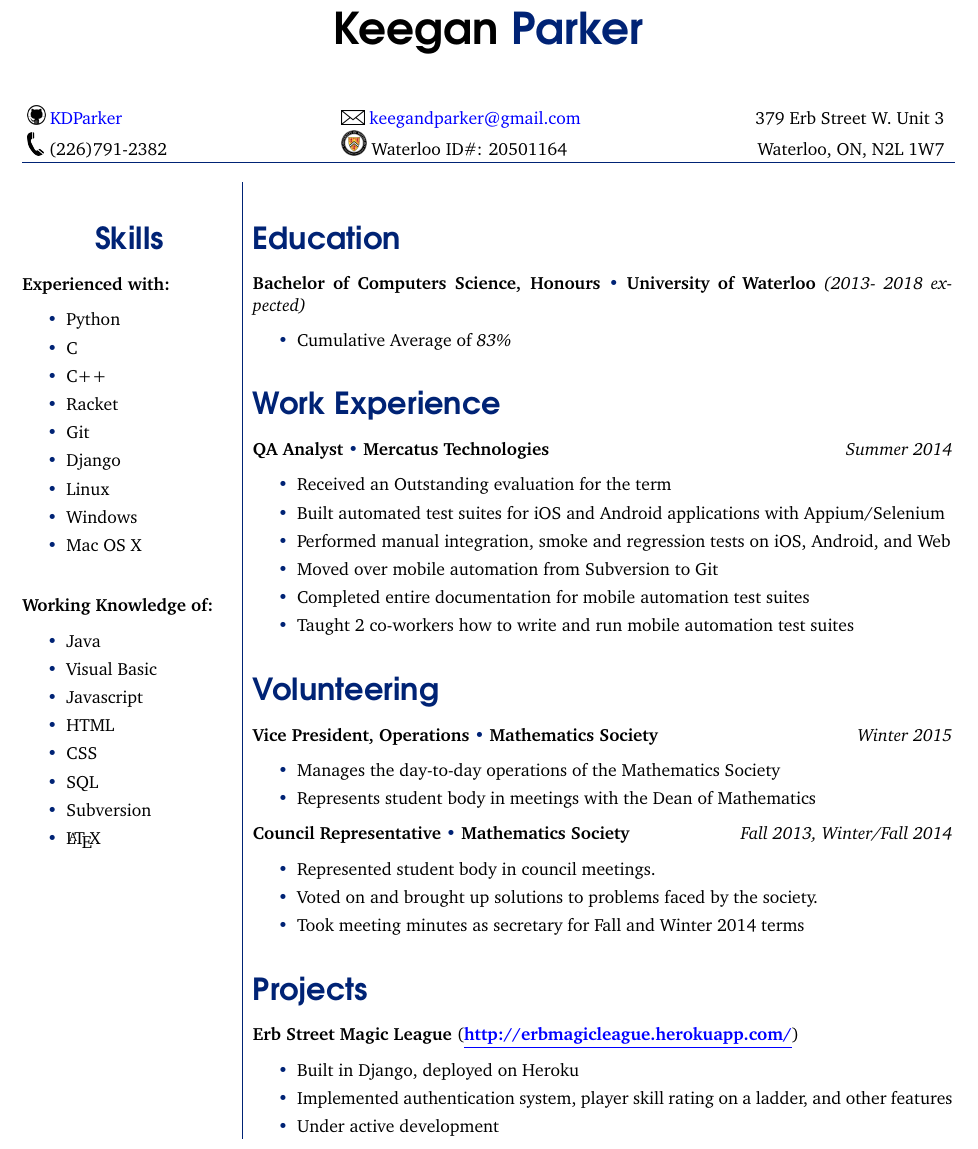
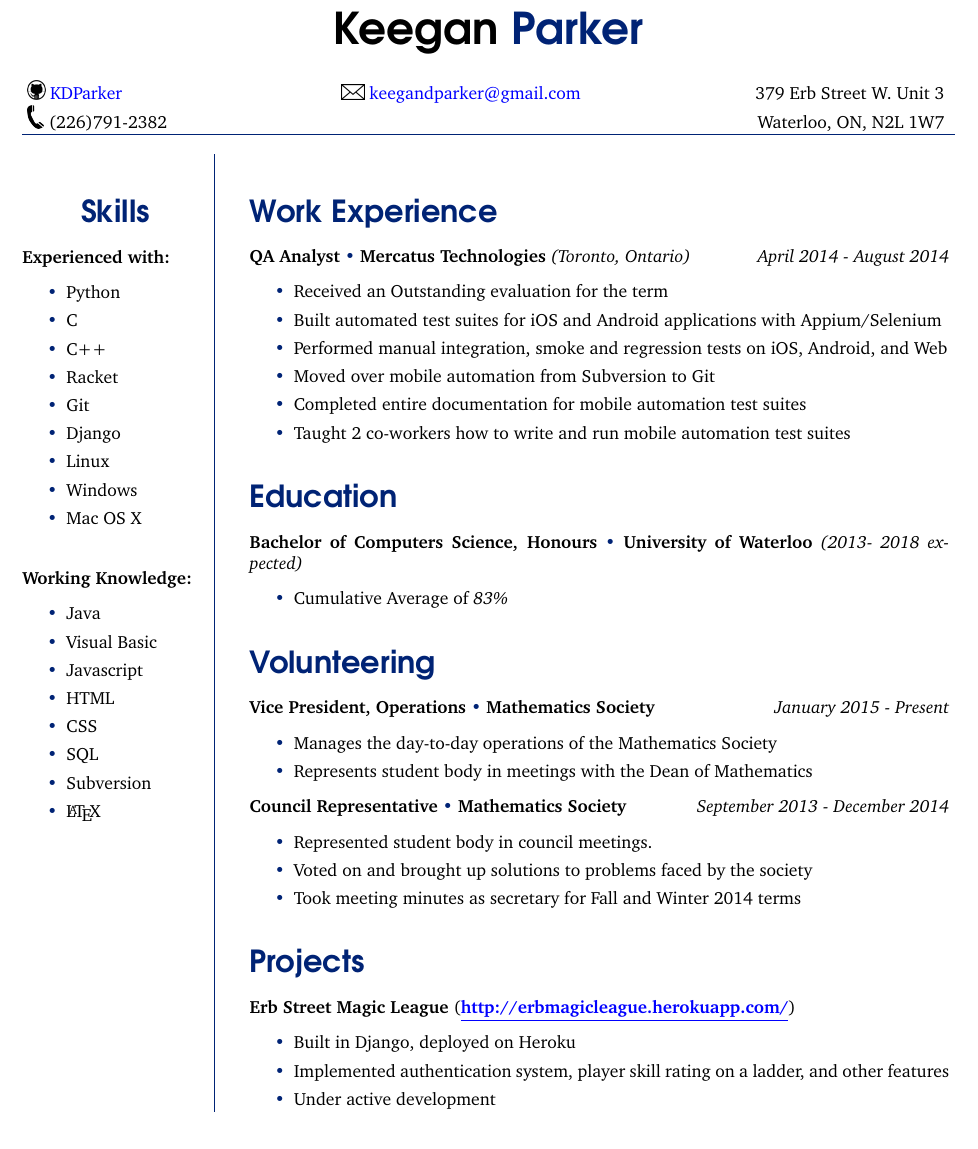
Before and after one commit to kdparker/Resume-Latex, a LaTeX CV (resume.tex): part of the page, cut so that both start at the same text. Compiled offline with pdfLaTeX.

Commit message:
Some more minor shifts

```diff
--- a/resume.tex
+++ b/resume.tex
@@ -13,6 +13,7 @@
 
 \renewcommand{\rmdefault}{bch}
 \renewcommand{\sfdefault}{qag}
+\thispagestyle{empty}
 
 \begin{document}
   \begin{center}
@@ -25,12 +26,12 @@
   	 {\includegraphics[scale=0.02]{email.png} \color{blue} \href{mailto:keegandparker@gmail.com}{keegandparker@gmail.com}}  &
   	 379 Erb Street W. Unit 3 \\
   	 {\includegraphics[scale=0.02]{phone.png} (226)791-2382} &
-  	 {\includegraphics[scale=0.07]{waterloo.png} Waterloo ID\#: 20501164} &
+  	  &
   	 Waterloo, ON, N2L 1W7 \\
   	 \arrayrulecolor{resblue} \hline
   \end{tabular*}
   \end{center}
-\adjustbox{valign=t}{\begin{minipage}{0.23\textwidth}
+\adjustbox{valign=t}{\begin{minipage}{0.2\textwidth}
 \vspace{9mm}
 \centering\section*{\LARGE\sffamily\color{resblue}Skills}
   \raggedright{\bf Experienced with:}
@@ -47,7 +48,7 @@
     \item Mac OS X
   \end{itemize}
   \vspace{5mm}
-  {\bf Working Knowledge of:}
+  {\bf Working Knowledge:}
   \begin{itemize}[label={\color{resblue}\textbullet}]
     \setlength\itemsep{0em}
     \item Java
@@ -61,16 +62,9 @@
   \end{itemize}
 \end{minipage}}
 \adjustbox{valign=t}{\begin{minipage}{0.75\textwidth}
-\begin{tabular}{!{\color{resblue}\vrule}p{\textwidth}}
-\section*{\LARGE\sffamily\color{resblue}Education}
-{\bf Bachelor of Computers Science, Honours} {\color{resblue} \textbullet} {\bf University of Waterloo} {\it  (2013- 2018 expected)}
-\begin{itemize}[label={\color{resblue}\textbullet}]
-\setlength\itemsep{0em}
-\item Cumulative Average of \it 83\%
-\end{itemize}
-
+\begin{tabular}{!{\color{resblue}\vrule}@{\hspace{2em}}p{\textwidth}}
 \section*{\LARGE\sffamily\color{resblue}Work Experience}
-{\bf QA Analyst} {\color{resblue} \textbullet} {\bf Mercatus Technologies} \hfill {\it Summer 2014}
+{\bf QA Analyst} {\color{resblue} \textbullet} {\bf Mercatus Technologies} {\it (Toronto, Ontario) \hfill April 2014 - August 2014}
 \begin{itemize}[label={\color{resblue}\textbullet}]
 \setlength\itemsep{0em}
 \item Received an Outstanding evaluation for the term
@@ -80,18 +74,24 @@
 \item Completed entire documentation for mobile automation test suites
 \item Taught 2 co-workers how to write and run mobile automation test suites
 \end{itemize}
+\section*{\LARGE\sffamily\color{resblue}Education}
+{\bf Bachelor of Computers Science, Honours} {\color{resblue} \textbullet} {\bf University of Waterloo} {\it  (2013- 2018 expected)}
+\begin{itemize}[label={\color{resblue}\textbullet}]
+\setlength\itemsep{0em}
+\item Cumulative Average of \it 83\%
+\end{itemize}
 \section*{\LARGE\sffamily\color{resblue}Volunteering}
-{\bf Vice President, Operations} {\color{resblue} \textbullet} {\bf Mathematics Society} \hfill {\it Winter 2015}
+{\bf Vice President, Operations} {\color{resblue} \textbullet} {\bf Mathematics Society} \hfill {\it January 2015 - Present}
 \begin{itemize}[label={\color{resblue}\textbullet}]
 \setlength\itemsep{0em}
 \item Manages the day-to-day operations of the Mathematics Society
 \item Represents student body in meetings with the Dean of Mathematics
 \end{itemize}
-{\bf Council Representative} {\color{resblue} \textbullet} {\bf Mathematics Society} \hfill {\it Fall 2013, Winter/Fall 2014}
+{\bf Council Representative} {\color{resblue} \textbullet} {\bf Mathematics Society} \hfill {\it September 2013 - December 2014}
 \begin{itemize}[label={\color{resblue}\textbullet}]
 \setlength\itemsep{0em}
 \item Represented student body in council meetings.
-\item Voted on and brought up solutions to problems faced by the society.
+\item Voted on and brought up solutions to problems faced by the society
 \item Took meeting minutes as secretary for Fall and Winter 2014 terms
 \end{itemize}
 \section*{\LARGE\sffamily\color{resblue}Projects}
```
Also changed, not shown: 10927603_1045025288847149_2022617450_o.jpg (added), resume.pdf, resume.tex (2 more changed lines).
